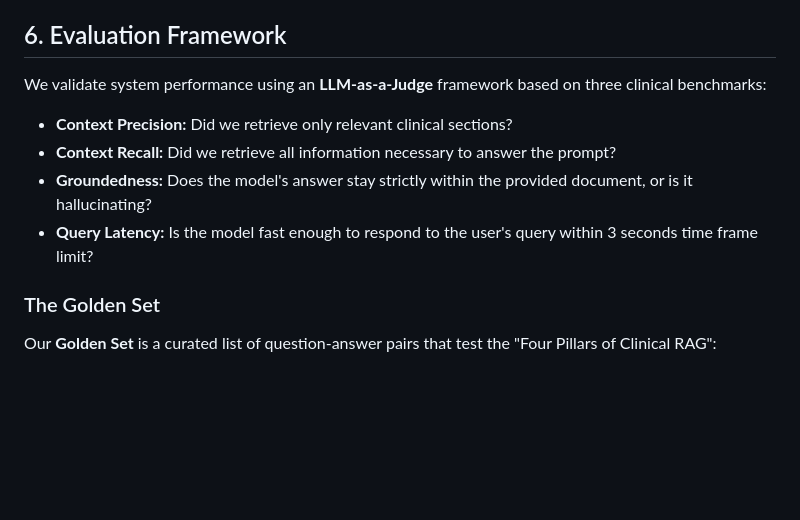
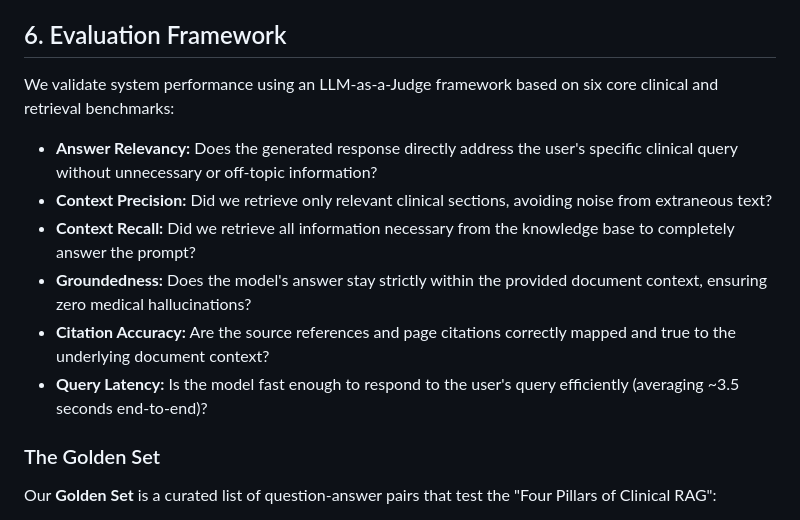
Before and after one commit to DebajyotiBindu/clinibot, a Markdown page: README.md, the part around the change. Rendered like a GitHub page; blank space fills up the shorter version.

Commit message:
Update evaluation framework and benchmarks
Expanded evaluation framework to include six benchmarks and clarified criteria for each.

```diff
--- a/README.md
+++ b/README.md
@@ -31,11 +31,14 @@ In clinical settings, patient leaflets (Product Labels) are dense, legalistic, a
 *   **`quality_check.py`**: Our automated evaluation suite. It executes "Golden Set" tests, forces structured JSON validation, and generates performance reports.
 
 ## 6. Evaluation Framework
-We validate system performance using an **LLM-as-a-Judge** framework based on three clinical benchmarks:
-*   **Context Precision:** Did we retrieve only relevant clinical sections?
-*   **Context Recall:** Did we retrieve all information necessary to answer the prompt?
-*   **Groundedness:** Does the model's answer stay strictly within the provided document, or is it hallucinating?
-*   **Query Latency:** Is the model fast enough to respond to the user's query within 3 seconds time frame limit?
+We validate system performance using an LLM-as-a-Judge framework based on six core clinical and retrieval benchmarks:
+
+* **Answer Relevancy:** Does the generated response directly address the user's specific clinical query without unnecessary or off-topic information?
+* **Context Precision:** Did we retrieve only relevant clinical sections, avoiding noise from extraneous text?
+* **Context Recall:** Did we retrieve all information necessary from the knowledge base to completely answer the prompt?
+* **Groundedness:** Does the model's answer stay strictly within the provided document context, ensuring zero medical hallucinations?
+* **Citation Accuracy:** Are the source references and page citations correctly mapped and true to the underlying document context?
+* **Query Latency:** Is the model fast enough to respond to the user's query efficiently (averaging ~3.5 seconds end-to-end)?
 
 ### The Golden Set
 Our **Golden Set** is a curated list of question-answer pairs that test the "Four Pillars of Clinical RAG":
```
